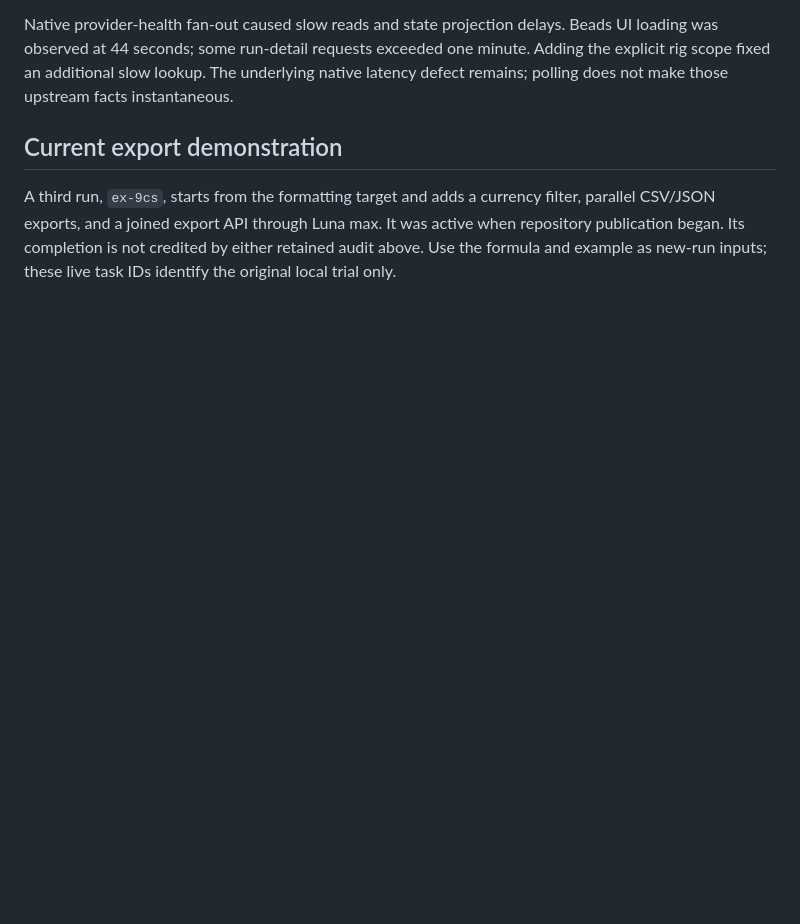
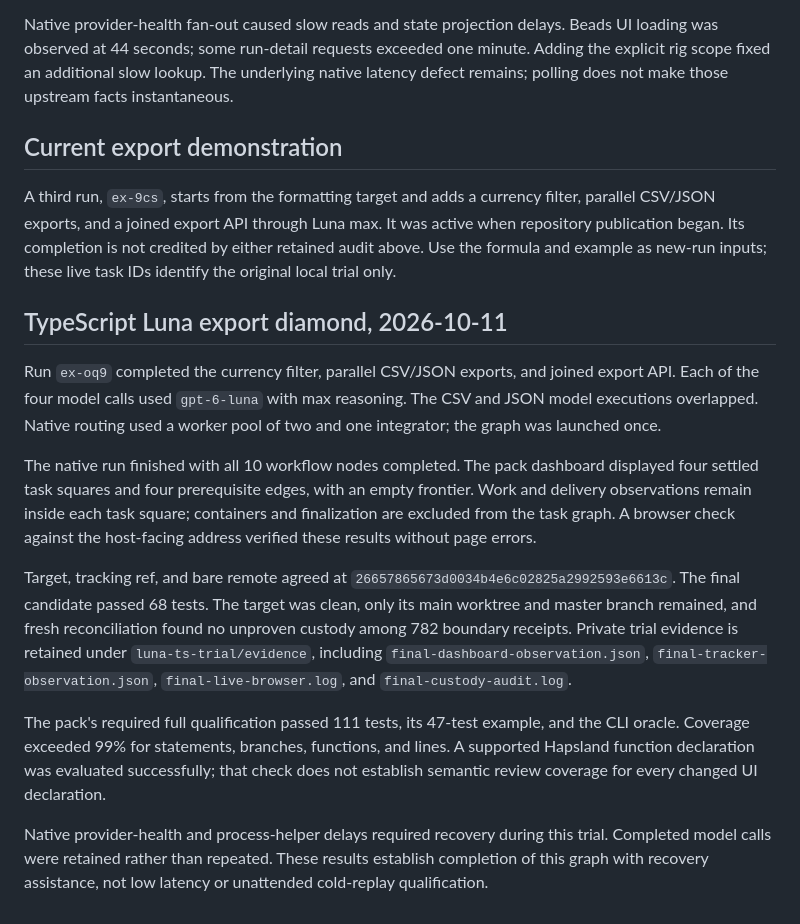
Before and after one commit to dearlordylord/gascity-dalph-pack, a Markdown page: docs/TRIAL-RESULTS.md, the part around the change. GitHub-like rendering; blank space fills up the shorter version.

```diff
--- a/docs/TRIAL-RESULTS.md
+++ b/docs/TRIAL-RESULTS.md
@@ -68,3 +68,35 @@ filter, parallel CSV/JSON exports, and a joined export API through Luna max.
 It was active when repository publication began. Its completion is not credited
 by either retained audit above. Use the formula and example as new-run inputs;
 these live task IDs identify the original local trial only.
+
+## TypeScript Luna export diamond, 2026-10-11
+
+Run `ex-oq9` completed the currency filter, parallel CSV/JSON exports, and joined
+export API. Each of the four model calls used `gpt-6-luna` with max reasoning.
+The CSV and JSON model executions overlapped. Native routing used a worker pool
+of two and one integrator; the graph was launched once.
+
+The native run finished with all 10 workflow nodes completed. The pack dashboard
+displayed four settled task squares and four prerequisite edges, with an empty
+frontier. Work and delivery observations remain inside each task square;
+containers and finalization are excluded from the task graph. A browser check
+against the host-facing address verified these results without page errors.
+
+Target, tracking ref, and bare remote agreed at
+`26657865673d0034b4e6c02825a2992593e6613c`. The final candidate passed 68 tests.
+The target was clean, only its main worktree and master branch remained, and
+fresh reconciliation found no unproven custody among 782 boundary receipts.
+Private trial evidence is retained under `luna-ts-trial/evidence`, including
+`final-dashboard-observation.json`, `final-tracker-observation.json`,
+`final-live-browser.log`, and `final-custody-audit.log`.
+
+The pack's required full qualification passed 111 tests, its 47-test example,
+and the CLI oracle. Coverage exceeded 99% for statements, branches, functions,
+and lines. A supported Hapsland function declaration was evaluated successfully;
+that check does not establish semantic review coverage for every changed UI
+declaration.
+
+Native provider-health and process-helper delays required recovery during this
+trial. Completed model calls were retained rather than repeated. These results
+establish completion of this graph with recovery assistance, not low latency or
+unattended cold-replay qualification.
```
Also changed, not shown: dashboard/README.md (+15 -8 lines), docs/QUALITY.md (+3 -2 lines).
